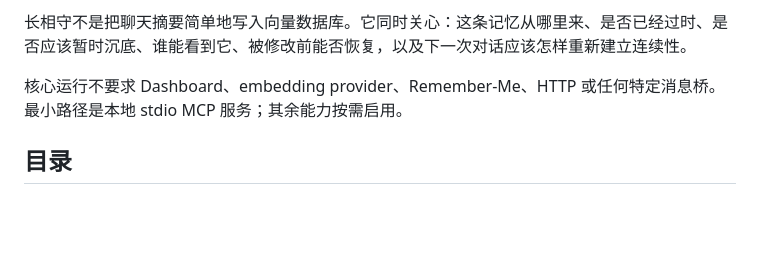
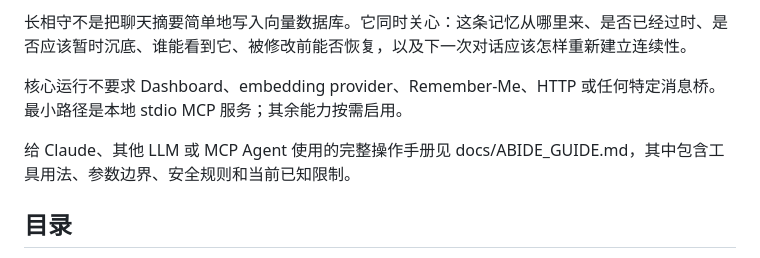
Before and after one commit to peanutsuee/Abide, a Markdown page: README.md, the part around the change. Rendered like a GitHub page; blank space fills up the shorter version.

```diff
--- a/README.md
+++ b/README.md
@@ -5,6 +5,8 @@
 长相守不是把聊天摘要简单地写入向量数据库。它同时关心：这条记忆从哪里来、是否已经过时、是否应该暂时沉底、谁能看到它、被修改前能否恢复，以及下一次对话应该怎样重新建立连续性。
 
 核心运行不要求 Dashboard、embedding provider、Remember-Me、HTTP 或任何特定消息桥。最小路径是本地 stdio MCP 服务；其余能力按需启用。
+
+给 Claude、其他 LLM 或 MCP Agent 使用的完整操作手册见 docs/ABIDE_GUIDE.md，其中包含工具用法、参数边界、安全规则和当前已知限制。
 
 ## 目录
 
```
